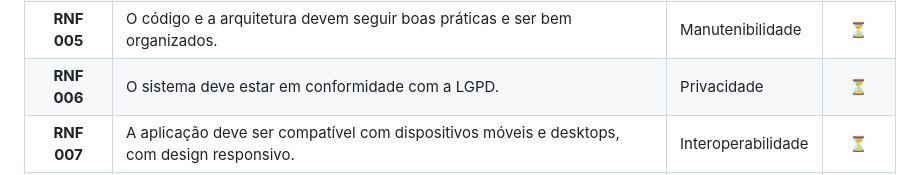
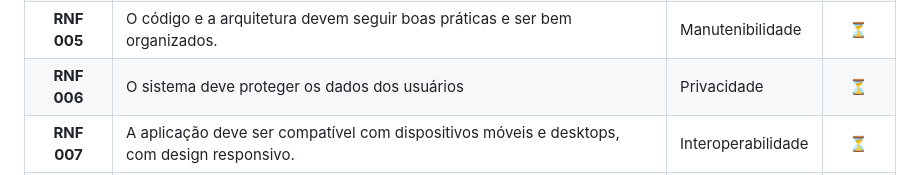
Before and after one commit to Impulso-Digital/webapp-designcomputacional, a Markdown page: README.md, the part around the change. GitHub-like rendering.

```diff
--- a/README.md
+++ b/README.md
@@ -94,7 +94,7 @@
 |**RNF 003**| O dados dos usuários devem ser protegidos e criptografados.        | Segurança |⏳|
 |**RNF 004**| O sistema deve suportar crescimento e um grande número de usuários simultâneos.             | Escalabilidade |⏳|
 |**RNF 005**| O código e a arquitetura devem seguir boas práticas e ser bem organizados.         | Manutenibilidade |⏳|
-|**RNF 006**| O sistema deve estar em conformidade com a LGPD. | Privacidade |⏳|
+|**RNF 006**| O sistema deve proteger os dados dos usuários| Privacidade |⏳|
 |**RNF 007**| A aplicação deve ser compatível com dispositivos móveis e desktops, com design responsivo.                      | Interoperabilidade|⏳|
 |**RNF 008**| Deve haver backups periódicos e automáticos para proteger dados importantes.                      | Recuperação|⏳|
 
```
